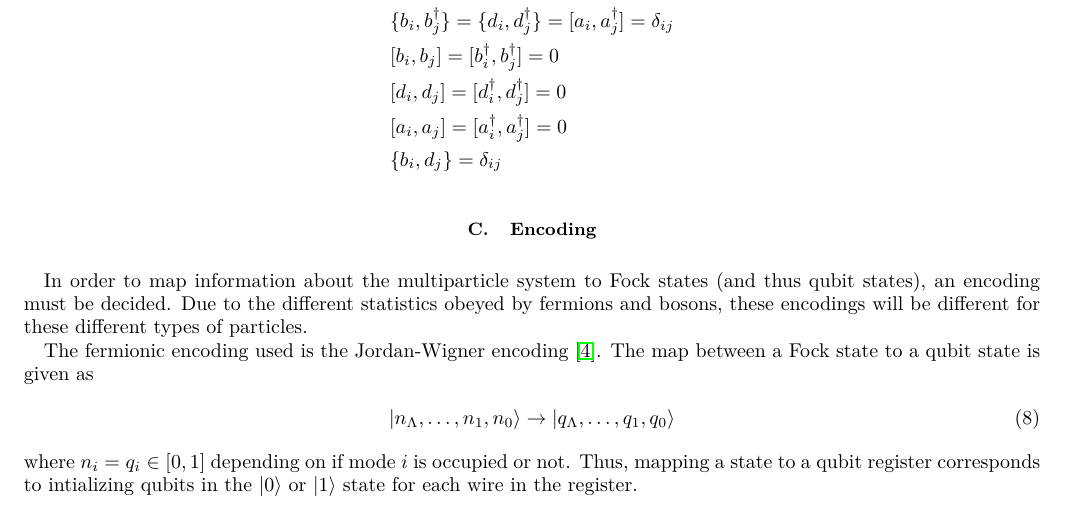
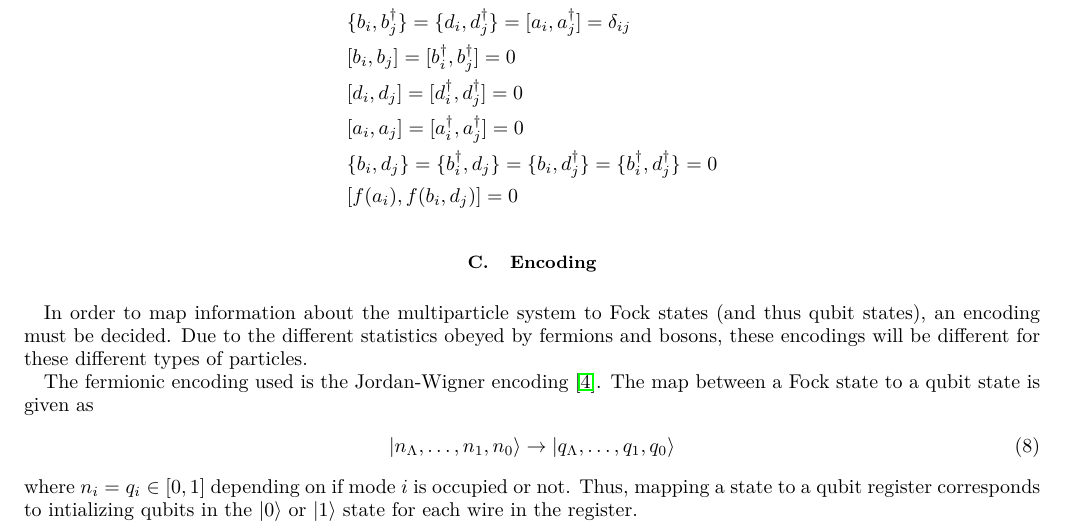
Before and after one commit to Tufts-QIQC/LOBE, a LaTeX paper (manuscript/main_submission.tex, which reads manuscript/text/theory.tex): part of page 3 of 12, cut so that both start at the same text. Compiled offline with pdfLaTeX.

Commit message:
Add additional commutators

```diff
--- a/manuscript/text/theory.tex
+++ b/manuscript/text/theory.tex
@@ -99,7 +99,8 @@ It is important to mention the commutation relations between the different types
     & [b_i, b_j] = [b_i^\dagger, b_j^\dagger] = 0 \\
     & [d_i, d_j] = [d_i^\dagger, d_j^\dagger] = 0 \\
     & [a_i, a_j] = [a_i^\dagger, a_j^\dagger] = 0 \\
-    & \{b_i, d_j\} = \delta_{ij}
+    & \{b_i, d_j\} = \{b_i^\dagger, d_j\} = \{b_i, d_j^\dagger\} = \{b_i^\dagger, d_j^\dagger\} = 0\\
+    & [f(a_i), f(b_i, d_j)] = 0
 \end{align*}
 
 \subsection{Encoding}
```
Also changed, not shown: manuscript/main_submission.pdf.
